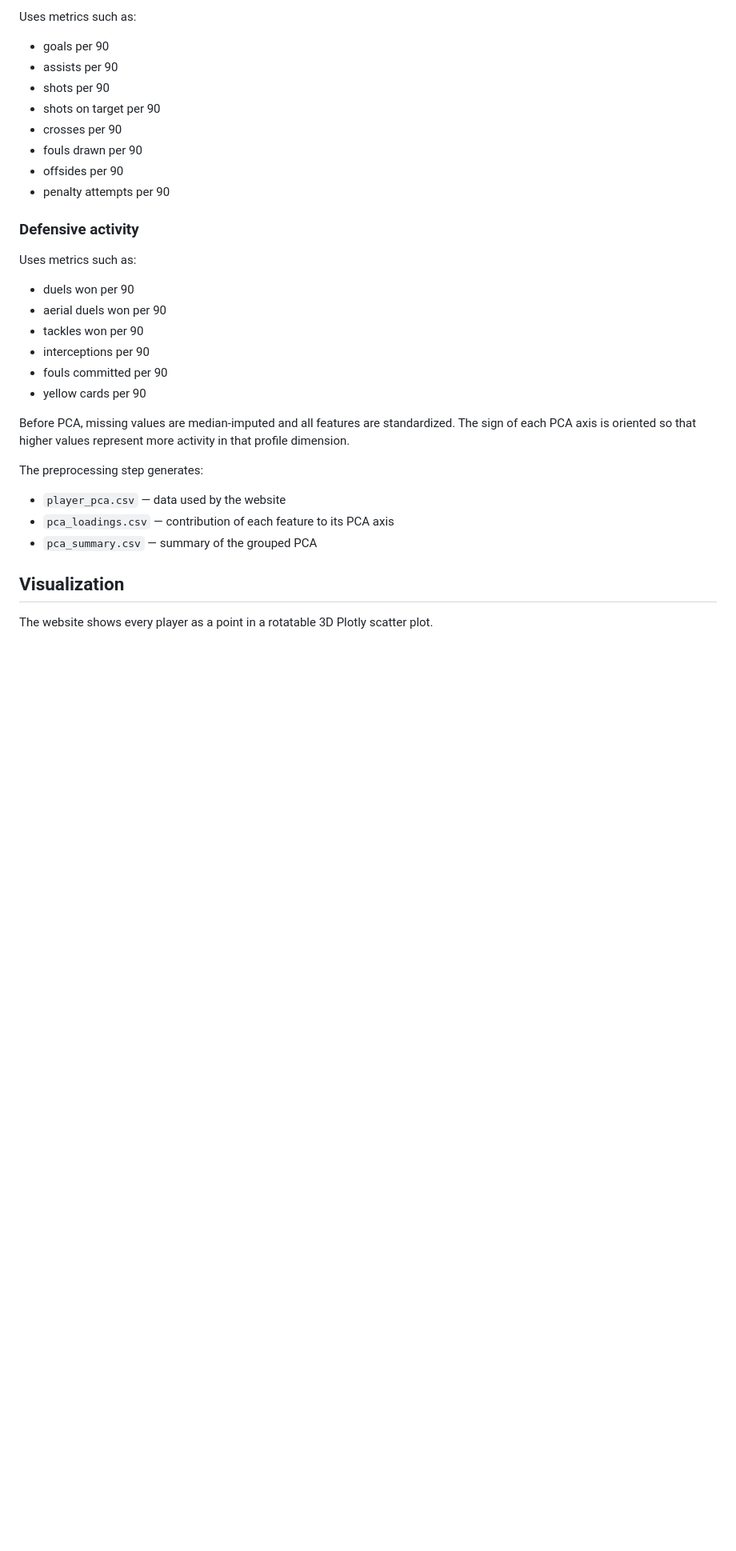
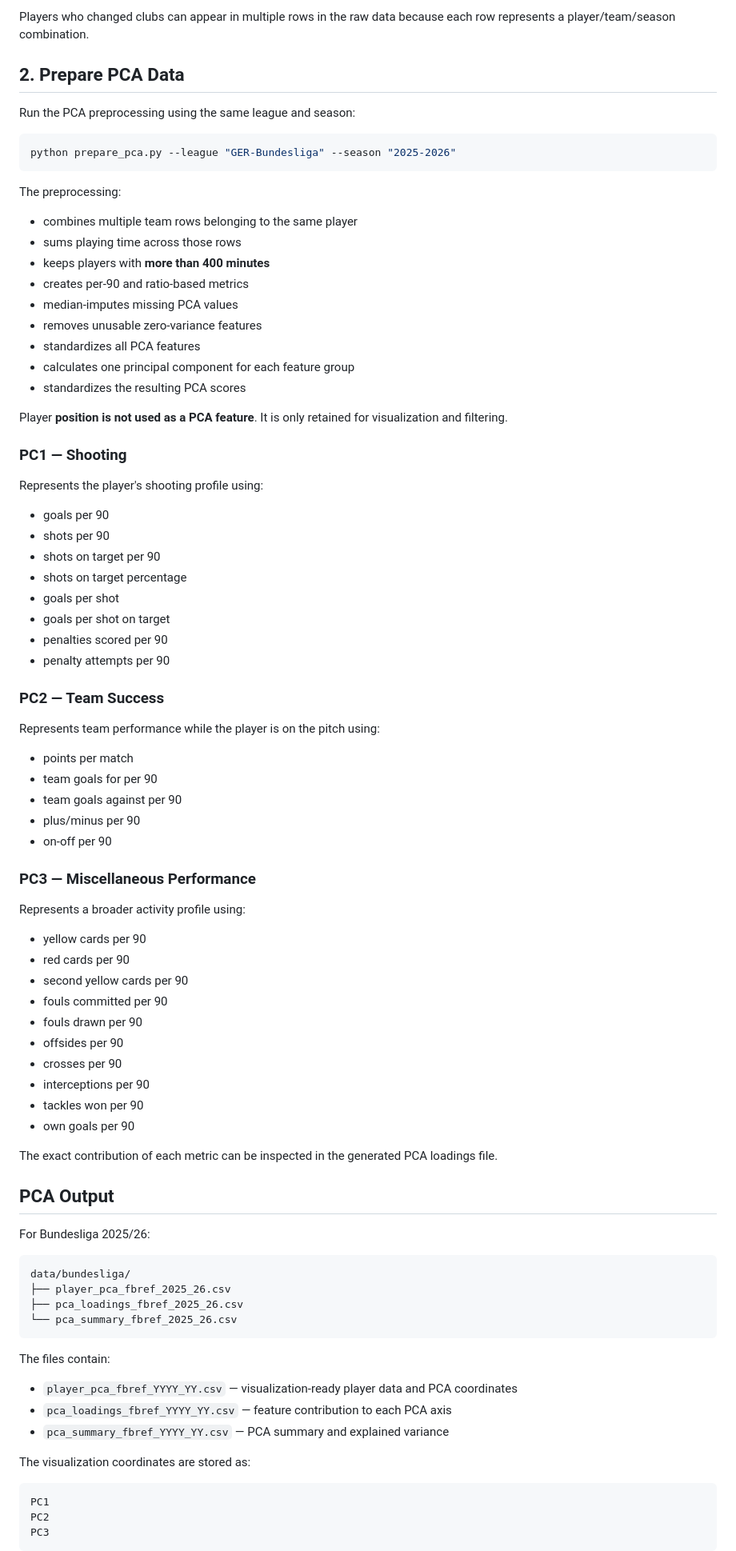
Before and after one commit to JRPGru/football-analysis, a Markdown page: README.md, the part around one of its changes. Shown at 80% size. GitHub-like rendering; blank space fills up the shorter version.

````diff
--- a/README.md
+++ b/README.md
@@ -60,37 +92,90 @@ Uses metrics such as:
 
-Uses metrics such as:
+Players who changed clubs can appear in multiple rows in the raw data because each row represents a player/team/season combination.
+
+## 2. Prepare PCA Data
+
+Run the PCA preprocessing using the same league and season:
+
+```powershell
+python prepare_pca.py --league "GER-Bundesliga" --season "2025-2026"
+```
+
+The preprocessing:
+
+- combines multiple team rows belonging to the same player
+- sums playing time across those rows
+- keeps players with **more than 400 minutes**
+- creates per-90 and ratio-based metrics
+- median-imputes missing PCA values
+- removes unusable zero-variance features
+- standardizes all PCA features
+- calculates one principal component for each feature group
+- standardizes the resulting PCA scores
+
+Player **position is not used as a PCA feature**. It is only retained for visualization and filtering.
+
+### PC1 — Shooting
+
+Represents the player's shooting profile using:
 
 - goals per 90
-- assists per 90
 - shots per 90
 - shots on target per 90
-- crosses per 90
+- shots on target percentage
+- goals per shot
+- goals per shot on target
+- penalties scored per 90
+- penalty attempts per 90
+
+### PC2 — Team Success
+
+Represents team performance while the player is on the pitch using:
+
+- points per match
+- team goals for per 90
+- team goals against per 90
+- plus/minus per 90
+- on-off per 90
+
+### PC3 — Miscellaneous Performance
+
+Represents a broader activity profile using:
+
+- yellow cards per 90
+- red cards per 90
+- second yellow cards per 90
+- fouls committed per 90
 - fouls drawn per 90
 - offsides per 90
-- penalty attempts per 90
+- crosses per 90
+- interceptions per 90
+- tackles won per 90
+- own goals per 90
 
-### Defensive activity
+The exact contribution of each metric can be inspected in the generated PCA loadings file.
 
-Uses metrics such as:
+## PCA Output
 
-- duels won per 90
-- aerial duels won per 90
-- tackles won per 90
-- interceptions per 90
-- fouls committed per 90
-- yellow cards per 90
+For Bundesliga 2025/26:
 
-Before PCA, missing values are median-imputed and all features are standardized.
-The sign of each PCA axis is oriented so that higher values represent more
-activity in that profile dimension.
+```text
+data/bundesliga/
+├── player_pca_fbref_2025_26.csv
+├── pca_loadings_fbref_2025_26.csv
+└── pca_summary_fbref_2025_26.csv
+```
 
-The preprocessing step generates:
+The files contain:
 
-- `player_pca.csv` — data used by the website
-- `pca_loadings.csv` — contribution of each feature to its PCA axis
-- `pca_summary.csv` — summary of the grouped PCA
+- `player_pca_fbref_YYYY_YY.csv` — visualization-ready player data and PCA coordinates
+- `pca_loadings_fbref_YYYY_YY.csv` — feature contribution to each PCA axis
+- `pca_summary_fbref_YYYY_YY.csv` — PCA summary and explained variance
 
-## Visualization
+The visualization coordinates are stored as:
 
-The website shows every player as a point in a rotatable 3D Plotly scatter plot.
+```text
+PC1
+PC2
+PC3
+```
 
````
Also changed, not shown: other parts of README.md (+225 -66 lines).
